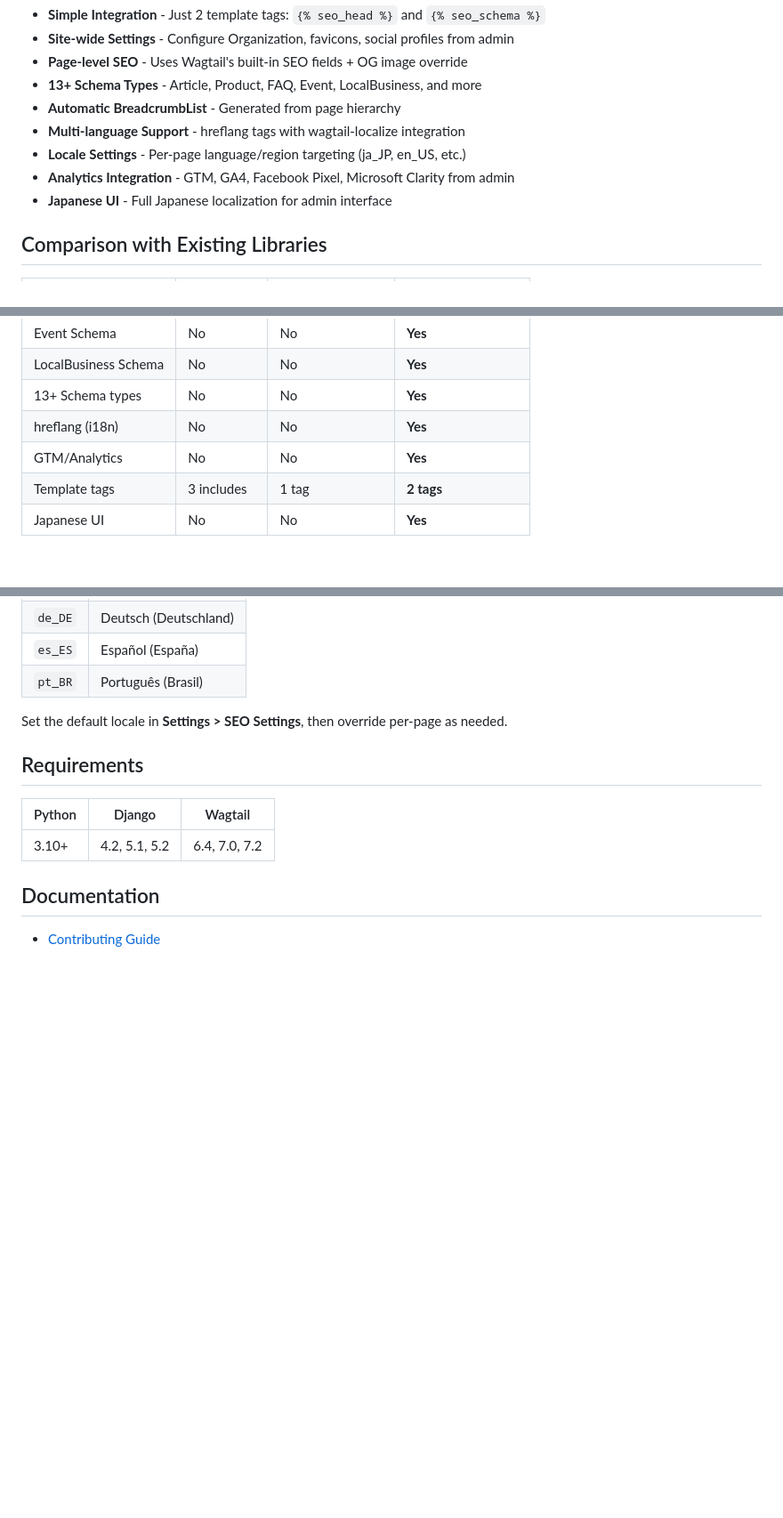
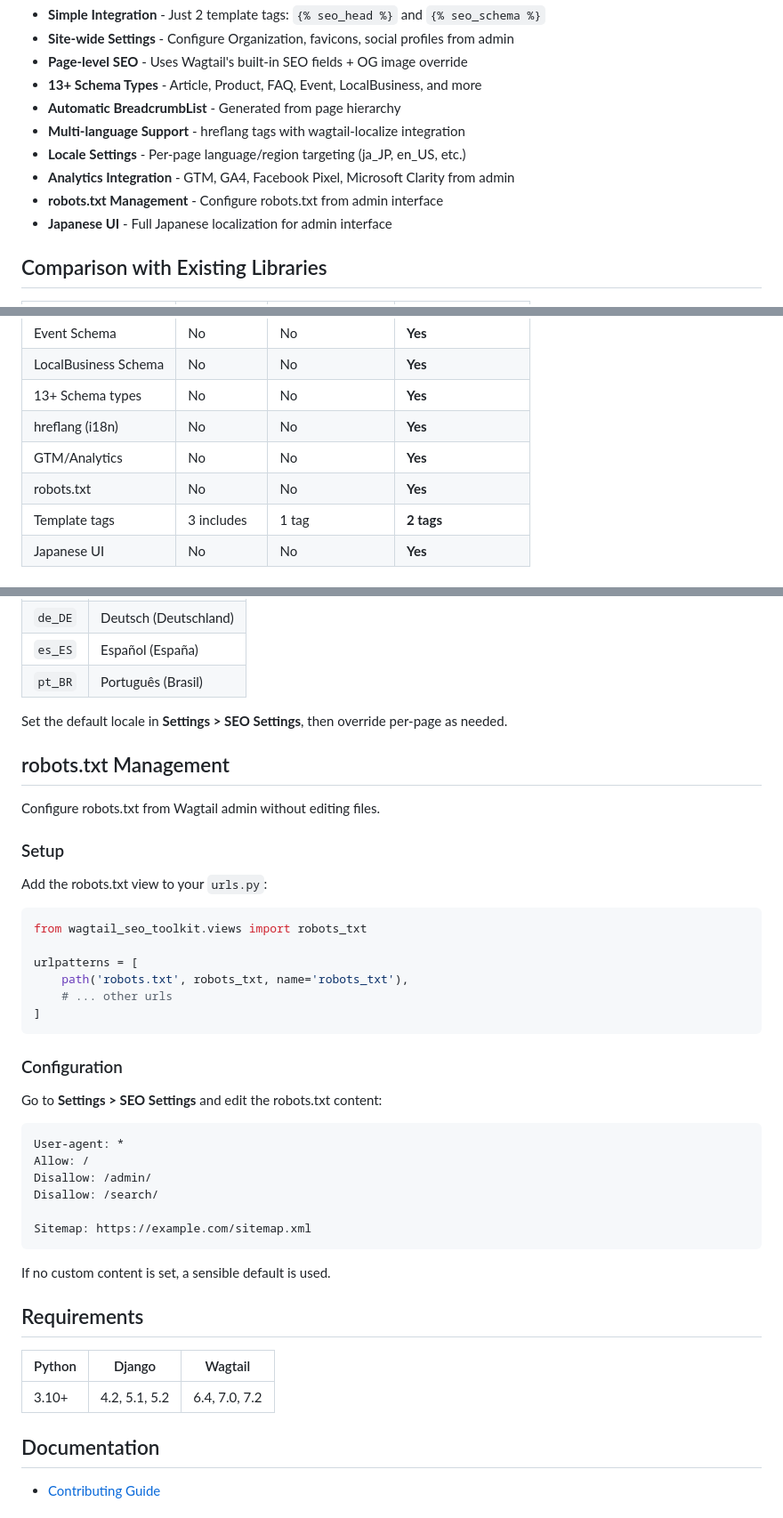
Before and after one commit to kkm-horikawa/wagtail-herald, a Markdown page: README.md, 3 parts joined by grey strips. Shown at 89% size. GitHub-like rendering; blank space fills up the shorter version.

Commit message:
docs: Add robots.txt management feature
- Add to Key Features
- Add to comparison table
- Add to Site Settings table
- Add robots.txt Management section with setup instructions

````diff
--- a/README.md
+++ b/README.md
@@ -22,6 +22,7 @@ The goal is to help content editors achieve **best-practice SEO** without touchi
 - **Multi-language Support** - hreflang tags with wagtail-localize integration
 - **Locale Settings** - Per-page language/region targeting (ja_JP, en_US, etc.)
 - **Analytics Integration** - GTM, GA4, Facebook Pixel, Microsoft Clarity from admin
+- **robots.txt Management** - Configure robots.txt from admin interface
 - **Japanese UI** - Full Japanese localization for admin interface
 
 ## Comparison with Existing Libraries
@@ -41,6 +42,7 @@ The goal is to help content editors achieve **best-practice SEO** without touchi
 | 13+ Schema types | No | No | **Yes** |
 | hreflang (i18n) | No | No | **Yes** |
 | GTM/Analytics | No | No | **Yes** |
+| robots.txt | No | No | **Yes** |
 | Template tags | 3 includes | 1 tag | **2 tags** |
 | Japanese UI | No | No | **Yes** |
 
@@ -346,6 +349,38 @@ Target specific regions with the same language:
 
 Set the default locale in **Settings > SEO Settings**, then override per-page as needed.
 
+## robots.txt Management
+
+Configure robots.txt from Wagtail admin without editing files.
+
+### Setup
+
+Add the robots.txt view to your `urls.py`:
+
+```python
+from wagtail_seo_toolkit.views import robots_txt
+
+urlpatterns = [
+    path('robots.txt', robots_txt, name='robots_txt'),
+    # ... other urls
+]
+```
+
+### Configuration
+
+Go to **Settings > SEO Settings** and edit the robots.txt content:
+
+```
+User-agent: *
+Allow: /
+Disallow: /admin/
+Disallow: /search/
+
+Sitemap: https://example.com/sitemap.xml
+```
+
+If no custom content is set, a sensible default is used.
+
 ## Requirements
 
 | Python | Django | Wagtail |
````
Also changed, not shown: other parts of README.md (+1 -0 lines).
